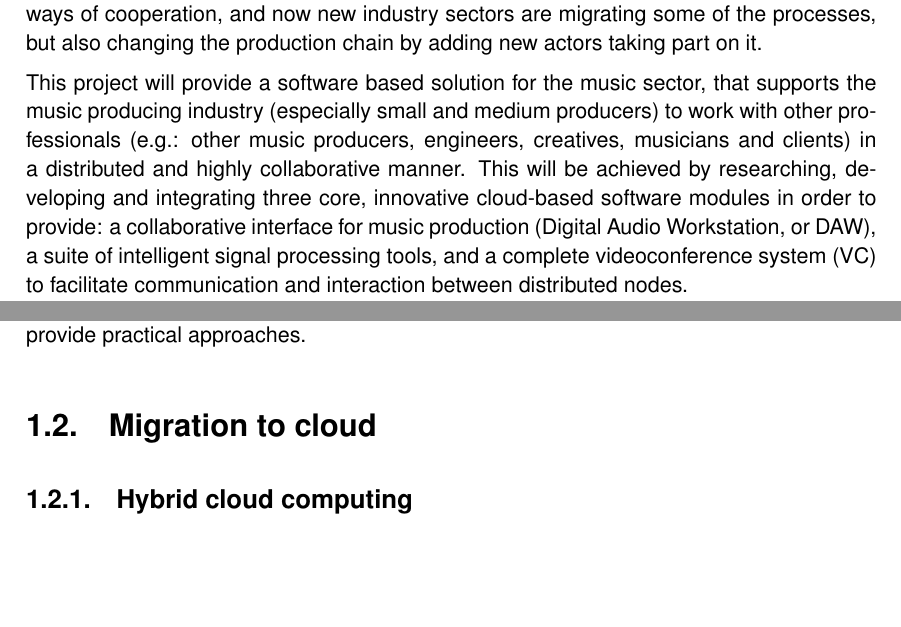
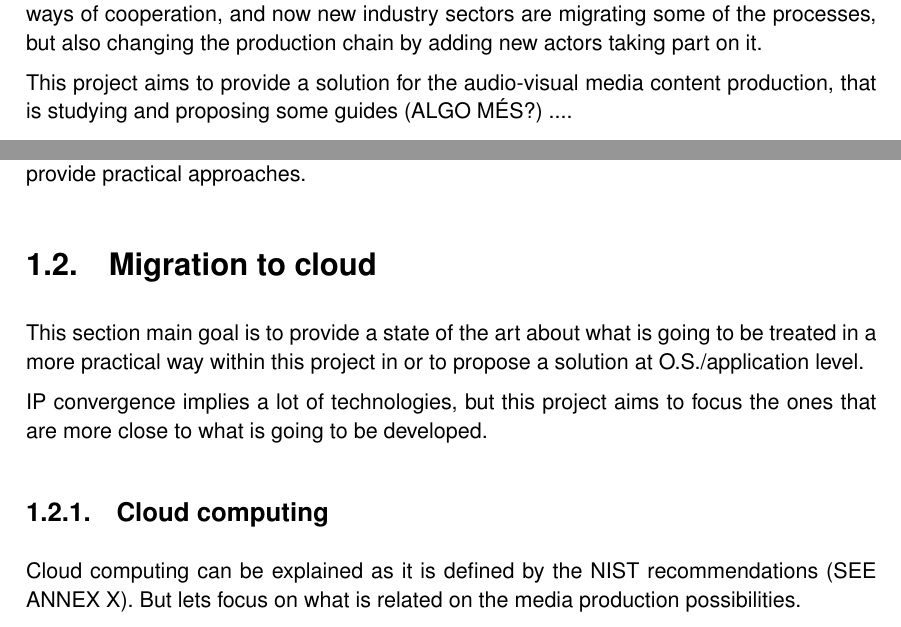
Before and after one commit to gerardcl/PFM_MASTEAM_LaTeX, a LaTeX thesis (plantilla_tfc.tex, which reads chapters/introduccio.tex, chapters/stateOfTheArt.tex): two parts of pages 15 and 20 of 47 before the commit and two parts of pages 15 and 20 of 49 after it, joined at a grey line, cut so that both start at the same text, the shorter picture padded with empty space. Compiled offline with pdfLaTeX.

Commit message:
Intro and SOA adds

```diff
--- a/chapters/introduccio.tex
+++ b/chapters/introduccio.tex
@@ -21,5 +21,5 @@ Recently, new network technologies have been appearing which could help to reali
 
 Internet based services have been opening, since the early beginning of the Internet, new ways of cooperation, and now new industry sectors are migrating some of the processes, but also changing the production chain by adding new actors taking part on it.
 
-This project will provide a software based solution for the music sector, that supports the music producing industry (especially small and medium producers) to work with other professionals (e.g.: other music producers, engineers, creatives, musicians and clients) in a distributed and highly collaborative manner. This will be achieved by researching, developing and integrating three core, innovative cloud-based software modules in order to provide: a collaborative interface for music production (Digital Audio Workstation, or DAW), a suite of intelligent signal processing tools, and a complete videoconference system (VC) to facilitate communication and interaction between distributed nodes.
+This project aims to provide a solution for the audio-visual media content production, that is studying and proposing some guides (ALGO MÉS?) ....
 
--- a/chapters/stateOfTheArt.tex
+++ b/chapters/stateOfTheArt.tex
@@ -157,7 +157,14 @@ specific considerations and selecting standards (and drafts) to provide practica
 
 \section{Migration to cloud}
 
-\subsection{Hybrid cloud computing}
+This section main goal is to provide a state of the art about what is going to be treated in a more practical way within this project in or to propose a solution at O.S./application level.
+
+IP convergence implies a lot of technologies, but this project aims to focus the ones that are more close to what is going to be developed.
+
+\subsection{Cloud computing}
+
+Cloud computing can be explained as it is defined by the NIST recommendations (SEE ANNEX X). But lets focus on what is related on the media production possibilities.
+
 
 
 \subsection{Virtualization}
```
Also changed, not shown: chapters/introduccio.tex (2 more changed lines), chapters/stateOfTheArt.tex (6 more changed lines).
